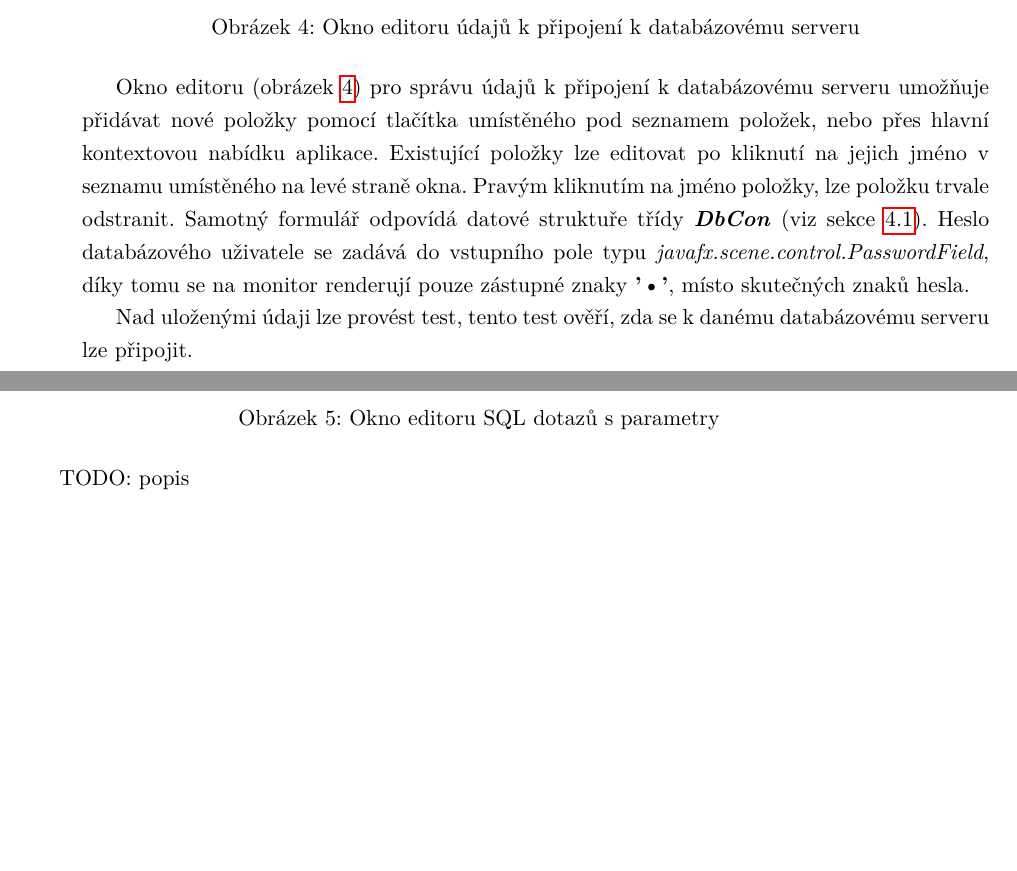
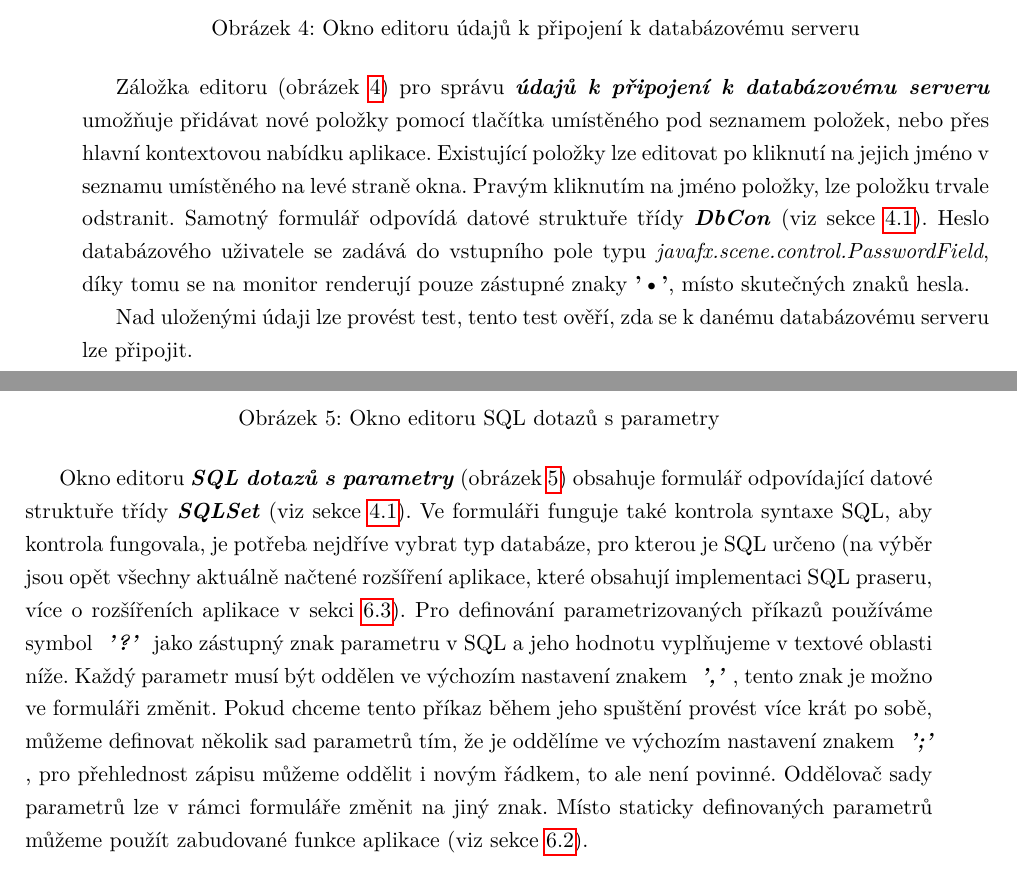
Before and after one commit to LukasHanusek/db-stress-test, a LaTeX thesis (docs/main.tex): two parts of pages 35 and 36 of 61, joined at a grey line, cut so that both start at the same text, the shorter picture padded with empty space. Compiled offline with pdfLaTeX.

Commit message:
Docs - present layer + new diagrams

```diff
--- a/docs/main.tex
+++ b/docs/main.tex
@@ -274,14 +274,15 @@ Po spuštění aplikace je spuštěno hlavní grafické uživatelské rozhraní,
 \begin{figure}[!htbp]\centering\includegraphics[width=1.0\textwidth]{Figures/coneditor.png}\caption{Okno editoru údajů k připojení k databázovému serveru}\label{coneditor}
 \end{figure}
-Okno editoru (obrázek \ref{coneditor}) pro správu údajů k připojení k databázovému serveru umožňuje přidávat nové položky pomocí tlačítka umístěného pod seznamem položek, nebo přes hlavní kontextovou nabídku aplikace. Existující položky lze editovat po kliknutí na jejich jméno v seznamu umístěného na levé straně okna. Pravým kliknutím na jméno položky, lze položku trvale odstranit. Samotný formulář odpovídá datové struktuře třídy \textbf{\emph{DbCon}} (viz sekce \ref{datadiagram}). Heslo databázového uživatele se zadává do vstupního pole typu \textit{javafx.scene.control.PasswordField}, díky tomu se na monitor renderují pouze zástupné znaky \textbf{'•'}, místo skutečných znaků hesla.
+Záložka editoru (obrázek \ref{coneditor}) pro správu \textbf{\emph{údajů k připojení k databázovému serveru}} umožňuje přidávat nové položky pomocí tlačítka umístěného pod seznamem položek, nebo přes hlavní kontextovou nabídku aplikace. Existující položky lze editovat po kliknutí na jejich jméno v seznamu umístěného na levé straně okna. Pravým kliknutím na jméno položky, lze položku trvale odstranit. Samotný formulář odpovídá datové struktuře třídy \textbf{\emph{DbCon}} (viz sekce \ref{datadiagram}). Heslo databázového uživatele se zadává do vstupního pole typu \textit{javafx.scene.control.PasswordField}, díky tomu se na monitor renderují pouze zástupné znaky \textbf{'•'}, místo skutečných znaků hesla.
 
 Nad uloženými údaji lze provést test, tento test ověří, zda se k danému databázovému serveru lze připojit.
 
 \newpage
 \begin{figure}[!htbp]\centering\includegraphics[width=1.0\textwidth]{Figures/sqleditor.png}\caption{Okno editoru SQL dotazů s parametry}
+\label{sqleditor}
 \end{figure}
+Okno editoru \textbf{\emph{SQL dotazů s parametry}} (obrázek \ref{sqleditor}) obsahuje formulář odpovídající datové struktuře třídy \textbf{\emph{SQLSet}} (viz sekce \ref{datadiagram}). Ve formuláři funguje také kontrola syntaxe SQL, aby kontrola fungovala, je potřeba nejdříve vybrat typ databáze, pro kterou je SQL určeno (na výběr jsou opět všechny aktuálně načtené rozšíření aplikace, které obsahují implementaci SQL praseru, více o rozšířeních aplikace v sekci \ref{plugins}). Pro definování parametrizovaných příkazů používáme symbol \textbf{\emph{ '?' }} jako zástupný znak parametru v SQL a jeho hodnotu vyplňujeme v textové oblasti níže. Každý parametr musí být oddělen ve výchozím nastavení znakem \textbf{\emph{ ',' }}, tento znak je možno ve formuláři změnit. Pokud chceme tento příkaz během jeho spuštění provést více krát po sobě, můžeme definovat několik sad parametrů tím, že je oddělíme ve výchozím nastavení znakem \textbf{\emph{ ';' }}, pro přehlednost zápisu můžeme oddělit i novým řádkem, to ale není povinné. Oddělovač sady parametrů lze v rámci formuláře změnit na jiný znak. Místo staticky definovaných parametrů můžeme použít zabudované funkce aplikace (viz sekce \ref{functions}).
 
-TODO: popis
 
 \newpage
 \begin{figure}[!htbp]\centering\includegraphics[width=1.0\textwidth]{Figures/taskeditor.png}\caption{Okno editoru spustitelných úloh}
```
Also changed, not shown: docs/main.pdf, docs/main.tex (8 more changed lines), 5 other files.
